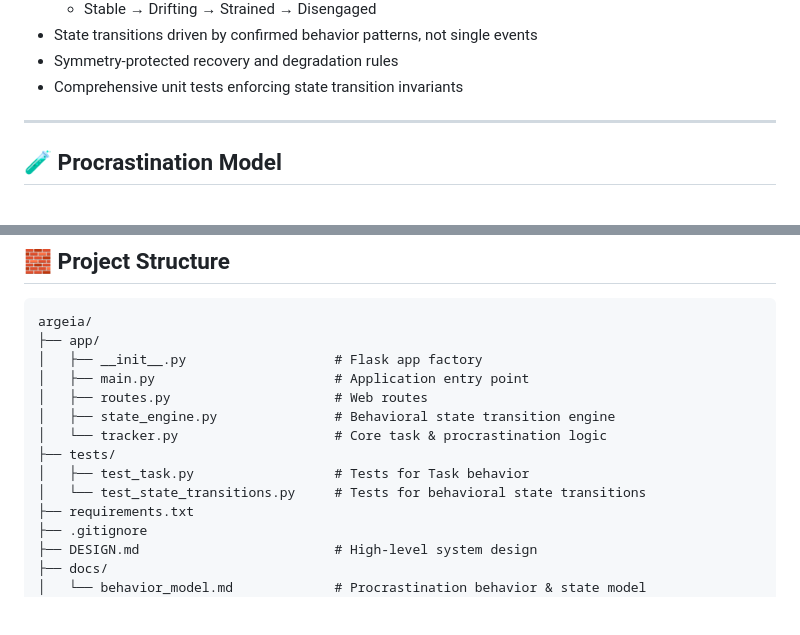
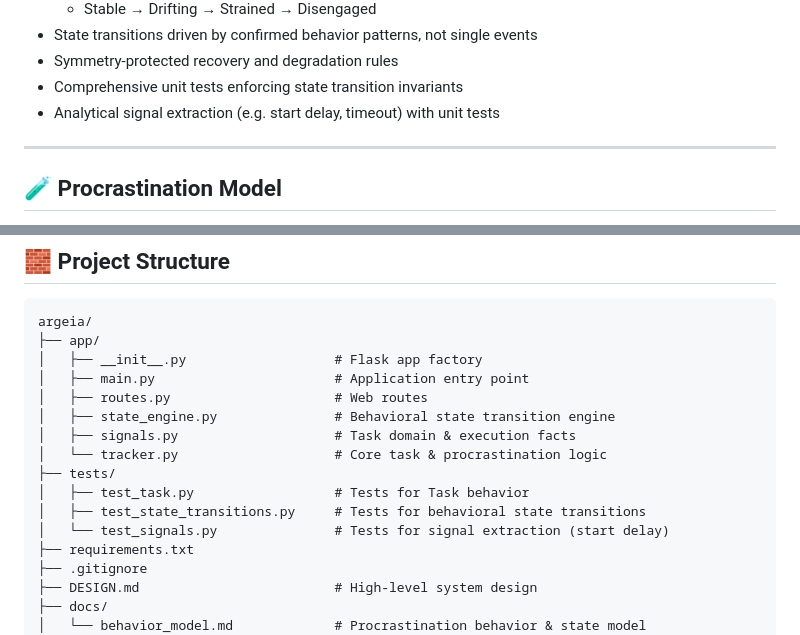
Before and after one commit to P-Kumar-18/Argeia, a Markdown page: README.md, 2 parts joined by grey strips. Drawn GitHub-style; blank space fills up the shorter version.

Commit message:
docs(readme): document signal extraction layer

```diff
--- a/README.md
+++ b/README.md
@@ -26,6 +26,7 @@ This project is being developed incrementally with a strong emphasis on **clean
 - State transitions driven by confirmed behavior patterns, not single events
 - Symmetry-protected recovery and degradation rules
 - Comprehensive unit tests enforcing state transition invariants
+- Analytical signal extraction (e.g. start delay, timeout) with unit tests
 
 ---
 
@@ -54,10 +55,12 @@ argeia/
 │   ├── main.py                       # Application entry point
 │   ├── routes.py                     # Web routes
 │   ├── state_engine.py               # Behavioral state transition engine
+│   ├── signals.py                    # Task domain & execution facts
 │   └── tracker.py                    # Core task & procrastination logic
 ├── tests/
 │   ├── test_task.py                  # Tests for Task behavior
-│   └── test_state_transitions.py     # Tests for behavioral state transitions
+│   ├── test_state_transitions.py     # Tests for behavioral state transitions
+│   └── test_signals.py               # Tests for signal extraction (start delay)
 ├── requirements.txt
 ├── .gitignore
 ├── DESIGN.md                         # High-level system design
```
Also changed, not shown: other parts of README.md (+0 -1 lines).
